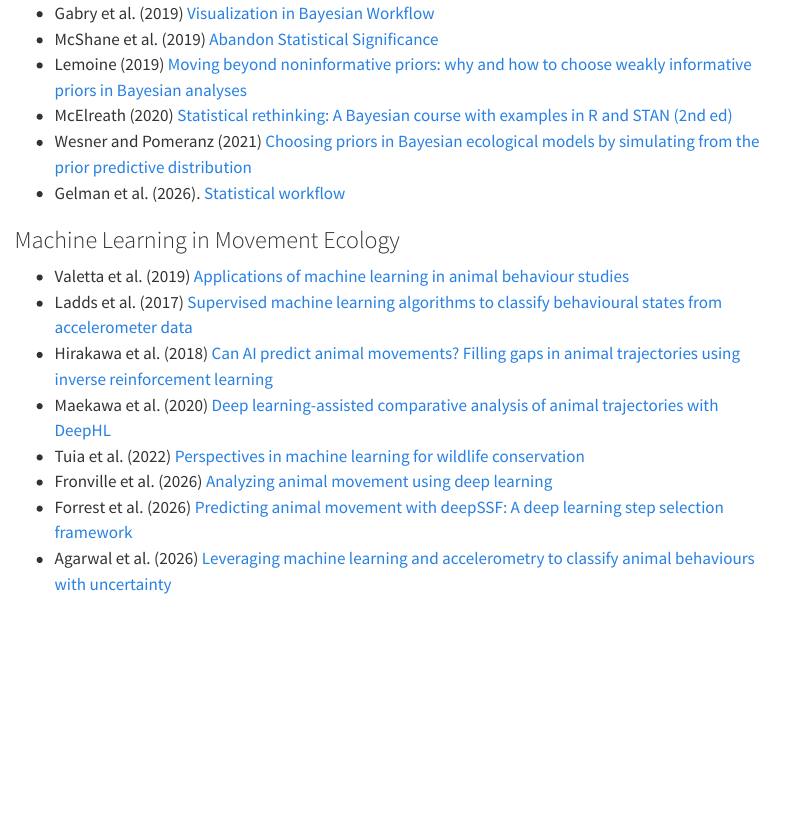
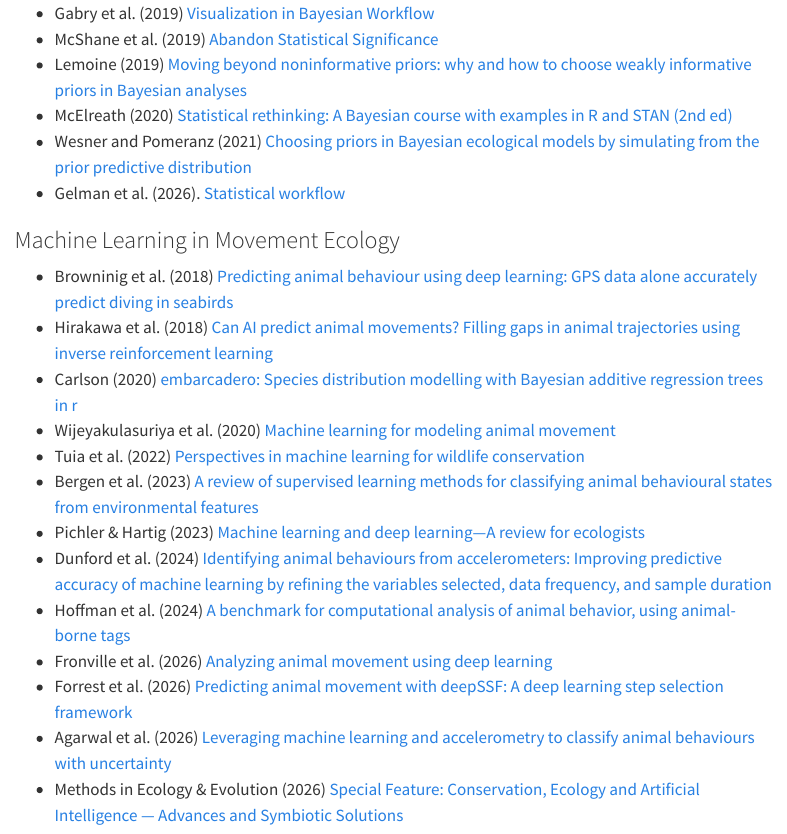
Before and after one commit to joshcullen/advanced_animal_movement_workshop, a Quarto document (website/workshop-resources.qmd): the page in a window 1100 px wide, from 6030 px down. Rendered offline with R 4.5, knitr and Pandoc in place of Quarto, with nearby package versions; menus at the side of the page are left out.

Commit message:
Added slides for ML session; updated linked resources related to ML on website

```diff
--- a/website/workshop-resources.qmd
+++ b/website/workshop-resources.qmd
@@ -174,13 +174,19 @@ This page provides links to official package documentation and software reposito
 * Gelman et al. (2026). [Statistical workflow](https://dx.doi.org/10.1098/rsta.2025.0293)
 
 ### Machine Learning in Movement Ecology
-* Valetta et al. (2019) [Applications of machine learning in animal behaviour studies](https://sciencedirect.com/science/article/pii/S0003347219300350)
-* Ladds et al. (2017) [Supervised machine learning algorithms to classify behavioural states from accelerometer data](https://www.sciencedirect.com/science/article/pii/S030438001730032X)
+* Browninig et al. (2018) [Predicting animal behaviour using deep learning: GPS data alone accurately predict diving in seabirds](https://doi.org/10.1111/2041-210X.12926)
 * Hirakawa et al. (2018) [Can AI predict animal movements? Filling gaps in animal trajectories using inverse reinforcement learning](https://doi.org/10.1002/ecs2.2447)
-* Maekawa et al. (2020) [Deep learning-assisted comparative analysis of animal trajectories with DeepHL](https://doi.org/10.1038/s41467-020-19105-0)
-* Tuia et al. (2022) [Perspectives in machine learning for wildlife conservation](https://www.nature.com/articles/s41467-022-29808-x)
+* Carlson (2020) [embarcadero: Species distribution modelling with Bayesian additive regression trees in r](https://doi.org/10.1111/2041-210X.13389)
+* Wijeyakulasuriya et al. (2020) [Machine learning for modeling animal movement](https://doi.org/10.1371/journal.pone.0235750)
+* Tuia et al. (2022) [Perspectives in machine learning for wildlife conservation](https://doi.org/10.1038/s41467-022-27980-y)
+* Bergen et al. (2023) [A review of supervised learning methods for classifying animal behavioural states from environmental features](https://doi.org/10.1111/2041-210X.14019)
+* Pichler & Hartig (2023) [Machine learning and deep learning—A review for ecologists
+](https://doi.org/10.1111/2041-210X.14061)
+* Dunford et al. (2024) [Identifying animal behaviours from accelerometers: Improving predictive accuracy of machine learning by refining the variables selected, data frequency, and sample duration](https://doi.org/10.1002/ece3.11380)
+* Hoffman et al. (2024) [A benchmark for computational analysis of animal behavior, using animal-borne tags](https://doi.org/10.1186/s40462-024-00511-8)
 * Fronville et al. (2026) [Analyzing animal movement using deep learning](https://arxiv.org/abs/2603.24009)
 * Forrest et al. (2026) [Predicting animal movement with deepSSF: A deep learning step selection framework](https://doi.org/10.1111/2041-210x.70136)
 * Agarwal et al. (2026) [Leveraging machine learning and accelerometry to classify animal behaviours with uncertainty](https://doi.org/10.1111/2041-210x.70206)
+* Methods in Ecology & Evolution (2026) [Special Feature: Conservation, Ecology and Artificial Intelligence — Advances and Symbiotic Solutions](https://besjournals.onlinelibrary.wiley.com/toc/2041210x/2026/17/2)
 
 :::
```
Also changed, not shown: website/index.qmd (+1 -1 lines), website/workshop-materials.qmd (+2 -2 lines), website/docs/search.json, 4 other files.
